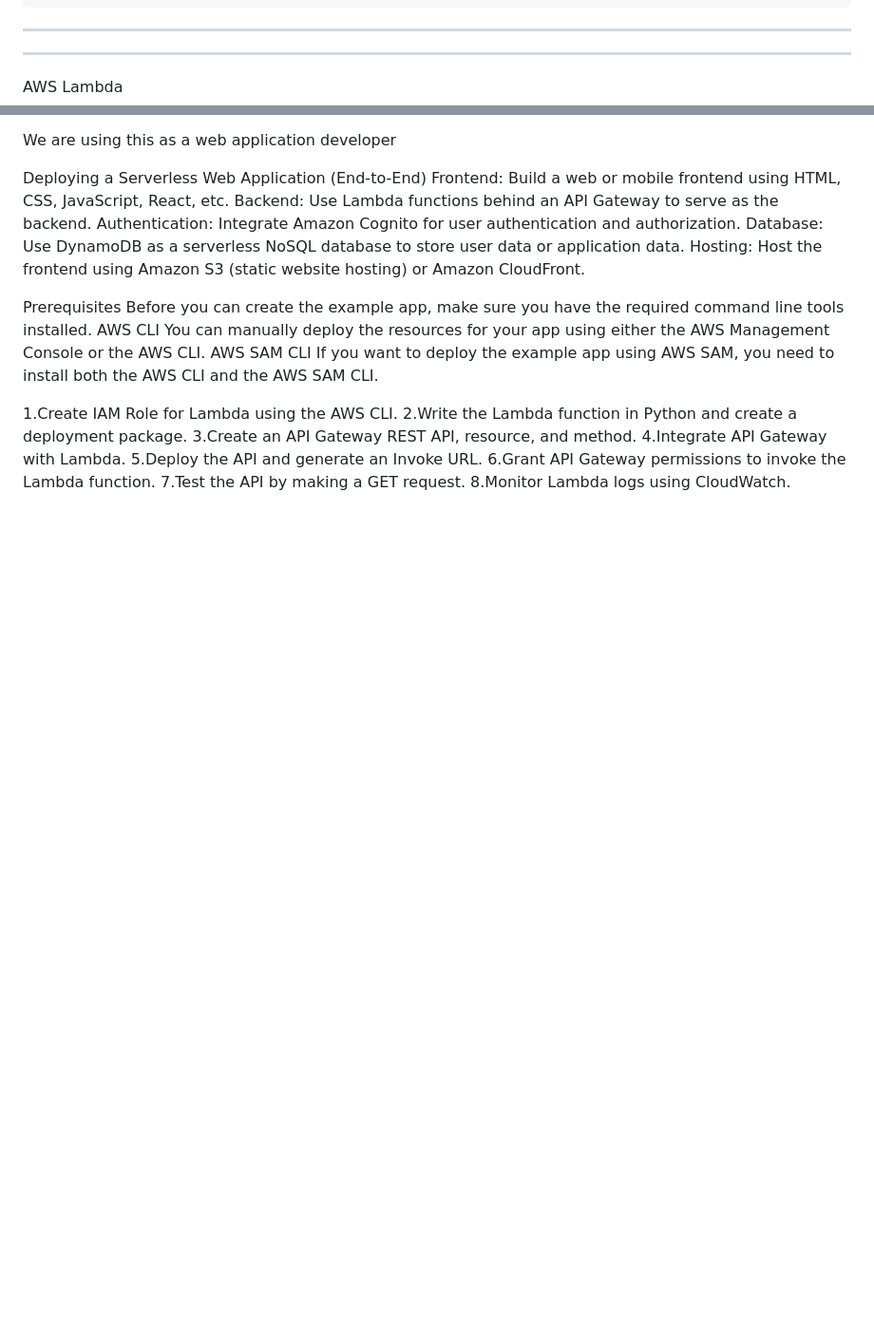
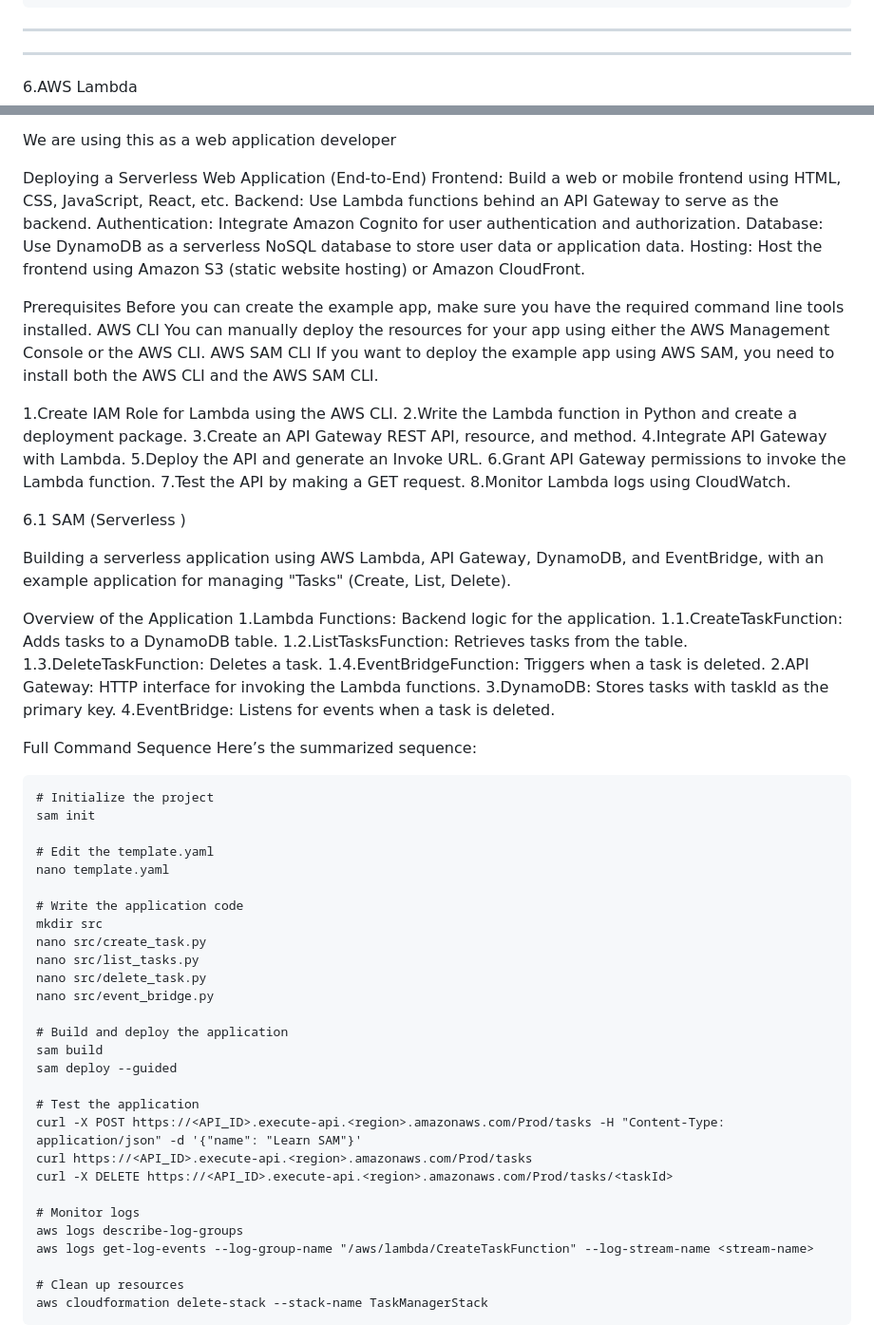
Before and after one commit to MuhammadFaheemAslam/AWS_Certified_Developer_Associate, a Markdown page: README.md, 2 parts joined by grey strips. Shown at 95% size. Rendered like a GitHub page; blank space fills up the shorter version.

Commit message:
Add instructions for SAM

```diff
--- a/README.md
+++ b/README.md
@@ -174,7 +174,7 @@ Which API Should You Use?
 ----------------------------------------------------------------------------------------------------
 
 
-AWS Lambda
+6.AWS Lambda
 
 We are using this as a web application developer
 
@@ -202,3 +202,51 @@ Prerequisites
 6.Grant API Gateway permissions to invoke the Lambda function.
 7.Test the API by making a GET request.
 8.Monitor Lambda logs using CloudWatch.
+
+6.1 SAM (Serverless )
+
+Building a serverless application using AWS Lambda, API Gateway, DynamoDB, and EventBridge, with an example application for managing "Tasks" (Create, List, Delete).
+
+Overview of the Application
+1.Lambda Functions: Backend logic for the application.
+    1.1.CreateTaskFunction: Adds tasks to a DynamoDB table.
+    1.2.ListTasksFunction: Retrieves tasks from the table.
+    1.3.DeleteTaskFunction: Deletes a task.
+    1.4.EventBridgeFunction: Triggers when a task is deleted.
+2.API Gateway: HTTP interface for invoking the Lambda functions.
+3.DynamoDB: Stores tasks with taskId as the primary key.
+4.EventBridge: Listens for events when a task is deleted.
+
+
+
+Full Command Sequence
+Here’s the summarized sequence:
+
+    # Initialize the project
+    sam init
+
+    # Edit the template.yaml
+    nano template.yaml
+
+    # Write the application code
+    mkdir src
+    nano src/create_task.py
+    nano src/list_tasks.py
+    nano src/delete_task.py
+    nano src/event_bridge.py
+
+    # Build and deploy the application
+    sam build
+    sam deploy --guided
+
+    # Test the application
+    curl -X POST https://<API_ID>.execute-api.<region>.amazonaws.com/Prod/tasks -H "Content-Type: application/json" -d '{"name": "Learn SAM"}'
+    curl https://<API_ID>.execute-api.<region>.amazonaws.com/Prod/tasks
+    curl -X DELETE https://<API_ID>.execute-api.<region>.amazonaws.com/Prod/tasks/<taskId>
+
+    # Monitor logs
+    aws logs describe-log-groups
+    aws logs get-log-events --log-group-name "/aws/lambda/CreateTaskFunction" --log-stream-name <stream-name>
+
+    # Clean up resources
+    aws cloudformation delete-stack --stack-name TaskManagerStack
```
